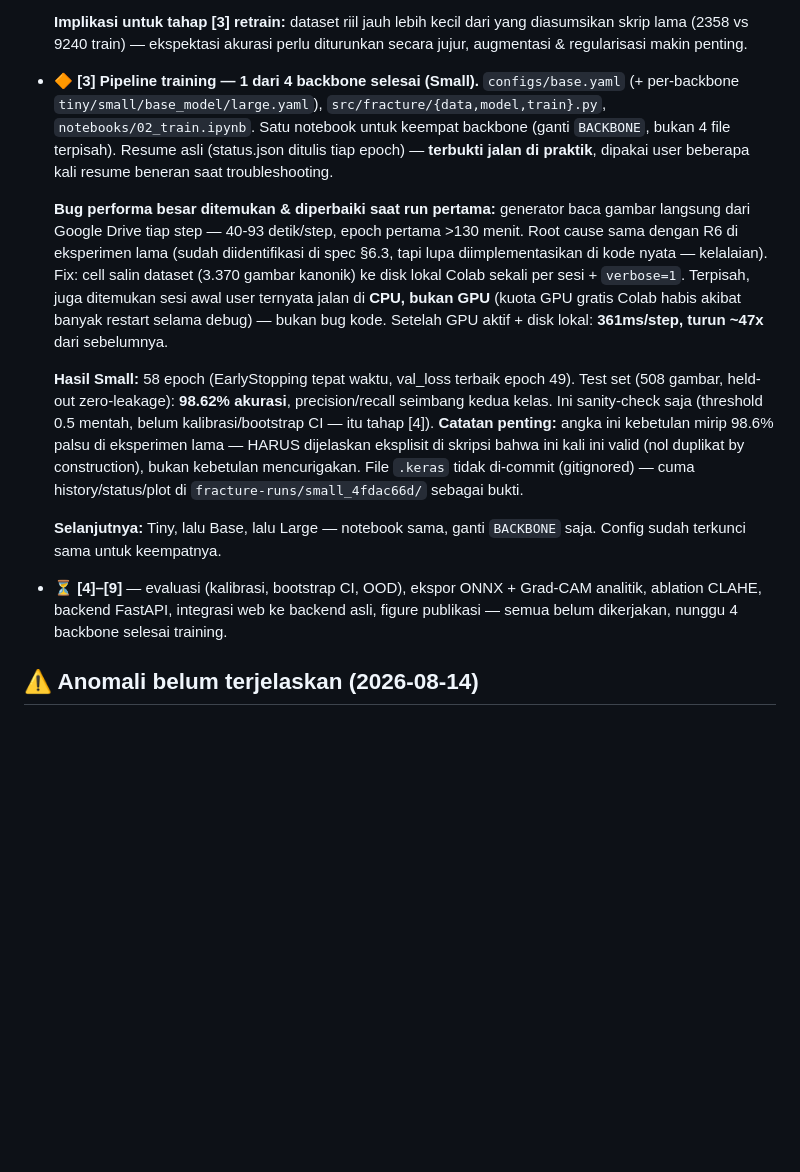
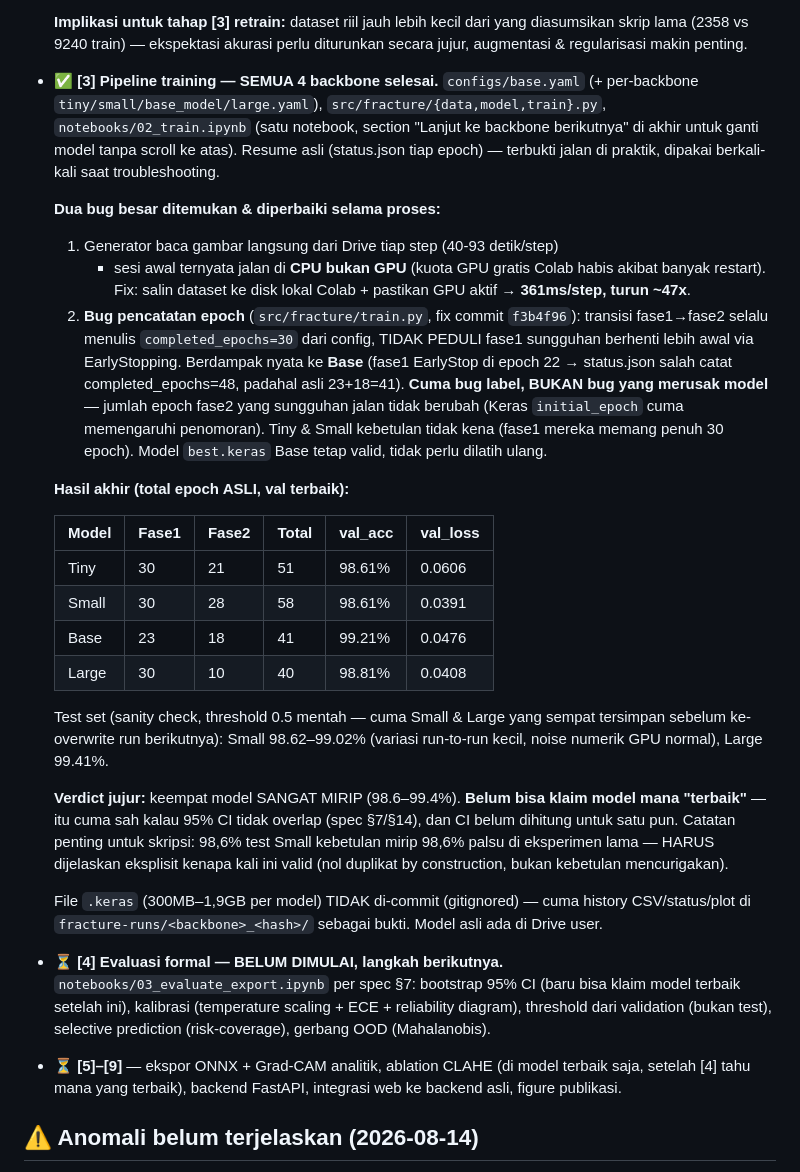
Before and after one commit to alianhar/project-fracture, a Markdown page: CLAUDE.md, the part around the change. GitHub-like rendering; blank space fills up the shorter version.

Commit message:
docs: update status setelah 4 backbone selesai training
Co-Authored-By: Claude Sonnet 5 <noreply@anthropic.com>
Claude-Session: https://claude.ai/code/session_011Cw4QHA8fBDSMQKTYAMXC9

```diff
--- a/CLAUDE.md
+++ b/CLAUDE.md
@@ -66,39 +66,60 @@ Mengikuti urutan eksekusi di spec §13:
   **Implikasi untuk tahap [3] retrain:** dataset riil jauh lebih kecil dari
   yang diasumsikan skrip lama (2358 vs 9240 train) — ekspektasi akurasi
   perlu diturunkan secara jujur, augmentasi & regularisasi makin penting.
-- 🔶 **[3] Pipeline training — 1 dari 4 backbone selesai (Small).**
+- ✅ **[3] Pipeline training — SEMUA 4 backbone selesai.**
   `configs/base.yaml` (+ per-backbone `tiny/small/base_model/large.yaml`),
-  `src/fracture/{data,model,train}.py`, `notebooks/02_train.ipynb`. Satu
-  notebook untuk keempat backbone (ganti `BACKBONE`, bukan 4 file terpisah).
-  Resume asli (status.json ditulis tiap epoch) — **terbukti jalan di
-  praktik**, dipakai user beberapa kali resume beneran saat troubleshooting.
+  `src/fracture/{data,model,train}.py`, `notebooks/02_train.ipynb` (satu
+  notebook, section "Lanjut ke backbone berikutnya" di akhir untuk ganti
+  model tanpa scroll ke atas). Resume asli (status.json tiap epoch) —
+  terbukti jalan di praktik, dipakai berkali-kali saat troubleshooting.
 
-  **Bug performa besar ditemukan & diperbaiki saat run pertama:** generator
-  baca gambar langsung dari Google Drive tiap step — 40-93 detik/step,
-  epoch pertama >130 menit. Root cause sama dengan R6 di eksperimen lama
-  (sudah diidentifikasi di spec §6.3, tapi lupa diimplementasikan di kode
-  nyata — kelalaian). Fix: cell salin dataset (3.370 gambar kanonik) ke
-  disk lokal Colab sekali per sesi + `verbose=1`. Terpisah, juga ditemukan
-  sesi awal user ternyata jalan di **CPU, bukan GPU** (kuota GPU gratis
-  Colab habis akibat banyak restart selama debug) — bukan bug kode.
-  Setelah GPU aktif + disk lokal: **361ms/step, turun ~47x** dari sebelumnya.
+  **Dua bug besar ditemukan & diperbaiki selama proses:**
+  1. Generator baca gambar langsung dari Drive tiap step (40-93 detik/step)
+     + sesi awal ternyata jalan di **CPU bukan GPU** (kuota GPU gratis
+     Colab habis akibat banyak restart). Fix: salin dataset ke disk lokal
+     Colab + pastikan GPU aktif → **361ms/step, turun ~47x**.
+  2. **Bug pencatatan epoch** (`src/fracture/train.py`, fix commit
+     `f3b4f96`): transisi fase1→fase2 selalu menulis `completed_epochs=30`
+     dari config, TIDAK PEDULI fase1 sungguhan berhenti lebih awal via
+     EarlyStopping. Berdampak nyata ke **Base** (fase1 EarlyStop di epoch
+     22 → status.json salah catat completed_epochs=48, padahal asli
+     23+18=41). **Cuma bug label, BUKAN bug yang merusak model** — jumlah
+     epoch fase2 yang sungguhan jalan tidak berubah (Keras `initial_epoch`
+     cuma memengaruhi penomoran). Tiny & Small kebetulan tidak kena
+     (fase1 mereka memang penuh 30 epoch). Model `best.keras` Base tetap
+     valid, tidak perlu dilatih ulang.
 
-  **Hasil Small:** 58 epoch (EarlyStopping tepat waktu, val_loss terbaik
-  epoch 49). Test set (508 gambar, held-out zero-leakage): **98.62%
-  akurasi**, precision/recall seimbang kedua kelas. Ini sanity-check saja
-  (threshold 0.5 mentah, belum kalibrasi/bootstrap CI — itu tahap [4]).
-  **Catatan penting:** angka ini kebetulan mirip 98.6% palsu di eksperimen
-  lama — HARUS dijelaskan eksplisit di skripsi bahwa ini kali ini valid
-  (nol duplikat by construction), bukan kebetulan mencurigakan.
-  File `.keras` tidak di-commit (gitignored) — cuma history/status/plot
-  di `fracture-runs/small_4fdac66d/` sebagai bukti.
+  **Hasil akhir (total epoch ASLI, val terbaik):**
 
-  **Selanjutnya:** Tiny, lalu Base, lalu Large — notebook sama, ganti
-  `BACKBONE` saja. Config sudah terkunci sama untuk keempatnya.
-- ⏳ **[4]–[9]** — evaluasi (kalibrasi, bootstrap CI, OOD), ekspor ONNX +
-  Grad-CAM analitik, ablation CLAHE, backend FastAPI, integrasi web ke
-  backend asli, figure publikasi — semua belum dikerjakan, nunggu 4
-  backbone selesai training.
+  | Model | Fase1 | Fase2 | Total | val_acc | val_loss |
+  |---|---|---|---|---|---|
+  | Tiny  | 30 | 21 | 51 | 98.61% | 0.0606 |
+  | Small | 30 | 28 | 58 | 98.61% | 0.0391 |
+  | Base  | 23 | 18 | 41 | 99.21% | 0.0476 |
+  | Large | 30 | 10 | 40 | 98.81% | 0.0408 |
+
+  Test set (sanity check, threshold 0.5 mentah — cuma Small & Large yang
+  sempat tersimpan sebelum ke-overwrite run berikutnya): Small 98.62–99.02%
+  (variasi run-to-run kecil, noise numerik GPU normal), Large 99.41%.
+
+  **Verdict jujur:** keempat model SANGAT MIRIP (98.6–99.4%). **Belum bisa
+  klaim model mana "terbaik"** — itu cuma sah kalau 95% CI tidak overlap
+  (spec §7/§14), dan CI belum dihitung untuk satu pun. Catatan penting
+  untuk skripsi: 98,6% test Small kebetulan mirip 98,6% palsu di
+  eksperimen lama — HARUS dijelaskan eksplisit kenapa kali ini valid (nol
+  duplikat by construction, bukan kebetulan mencurigakan).
+
+  File `.keras` (300MB–1,9GB per model) TIDAK di-commit (gitignored) —
+  cuma history CSV/status/plot di `fracture-runs/<backbone>_<hash>/`
+  sebagai bukti. Model asli ada di Drive user.
+- ⏳ **[4] Evaluasi formal — BELUM DIMULAI, langkah berikutnya.**
+  `notebooks/03_evaluate_export.ipynb` per spec §7: bootstrap 95% CI
+  (baru bisa klaim model terbaik setelah ini), kalibrasi (temperature
+  scaling + ECE + reliability diagram), threshold dari validation (bukan
+  test), selective prediction (risk-coverage), gerbang OOD (Mahalanobis).
+- ⏳ **[5]–[9]** — ekspor ONNX + Grad-CAM analitik, ablation CLAHE
+  (di model terbaik saja, setelah [4] tahu mana yang terbaik), backend
+  FastAPI, integrasi web ke backend asli, figure publikasi.
 
 ## ⚠️ Anomali belum terjelaskan (2026-08-14)
 
```
